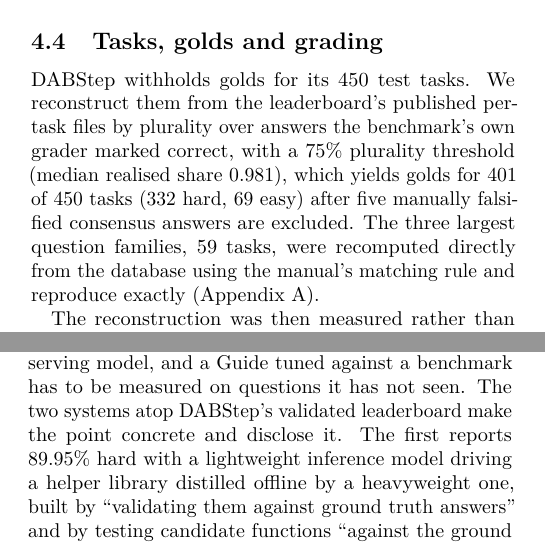
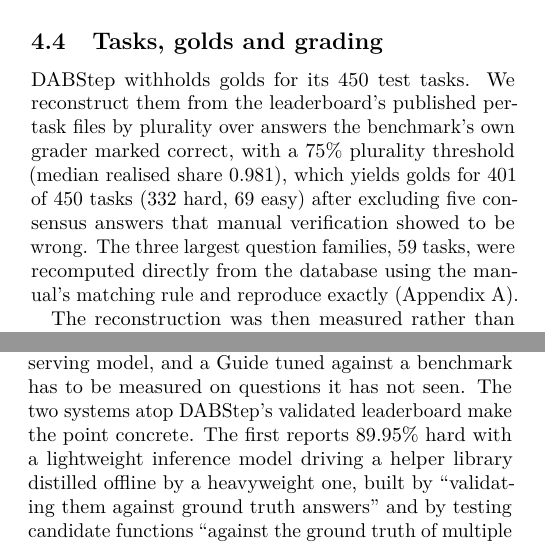
Before and after one commit to flyersworder/agentic-data-contracts, a LaTeX paper (docs/paper/main.tex, which reads docs/paper/sections/04-design.tex, docs/paper/sections/G-leaderboard.tex): two parts of the columns of pages 6 and 20 of 21, joined at a grey line, cut so that both start at the same text. Compiled offline with pdfLaTeX.

Commit message:
paper: three wording fixes from the final read-through
A table caption no longer refers a reader to the section it sits in;
the gold-reconstruction sentence no longer reads as if we falsified
answers; Appendix G no longer says a system whose mechanism we could
not retrieve disclosed it.

Co-Authored-By: Claude Fable 5.1 <noreply@anthropic.com>
Claude-Session: https://claude.ai/code/session_012pdRZ5Zi4TQmww16XwNk49

```diff
--- a/docs/paper/sections/04-design.tex
+++ b/docs/paper/sections/04-design.tex
@@ -145,7 +145,8 @@
 leaderboard's published per-task files by plurality over answers the
 benchmark's own grader marked correct, with a 75\% plurality threshold
 (median realised share 0.981), which yields golds for 401 of 450 tasks (332
-hard, 69 easy) after five manually falsified consensus answers are excluded.
+hard, 69 easy) after excluding five consensus answers that manual
+verification showed to be wrong.
 The three largest question families, 59 tasks, were recomputed directly from
 the database using the manual's matching rule and reproduce exactly
 (\appref{app:golds}).
--- a/docs/paper/sections/G-leaderboard.tex
+++ b/docs/paper/sections/G-leaderboard.tex
@@ -4,8 +4,8 @@
 Section~\ref{sec:prior} quoted the two coupling costs the sources document
 themselves: a tuned artifact is coupled to the serving model, and a Guide
 tuned against a benchmark has to be measured on questions it has not seen.
-The two systems atop DABStep's validated leaderboard make the point concrete
-and disclose it. The first reports 89.95\% hard with a lightweight inference
+The two systems atop DABStep's validated leaderboard make the point
+concrete. The first reports 89.95\% hard with a lightweight inference
 model driving a helper library distilled offline by a heavyweight one, built
 by ``validating them against ground truth answers'' and by testing candidate
 functions ``against the ground truth of multiple interconnected tasks'',
```
Also changed, not shown: docs/paper/figures/fig-interaction.pdf, docs/paper/figures/fig-ladder.pdf, docs/paper/sections/04-design.tex (2 more changed lines).
